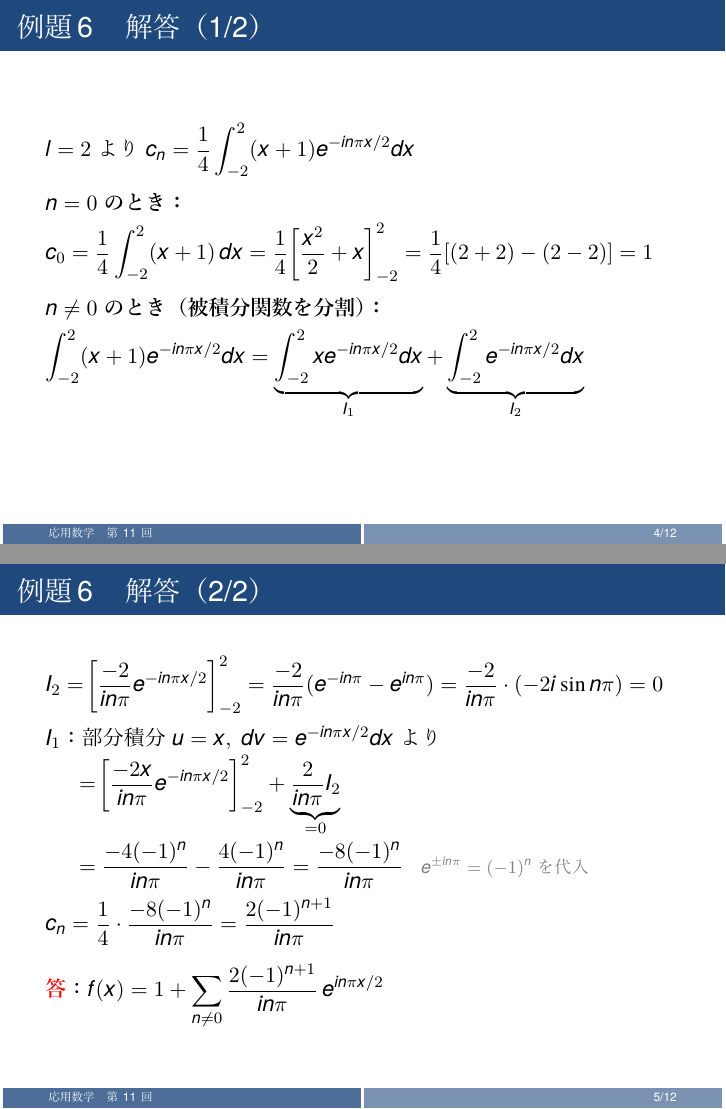
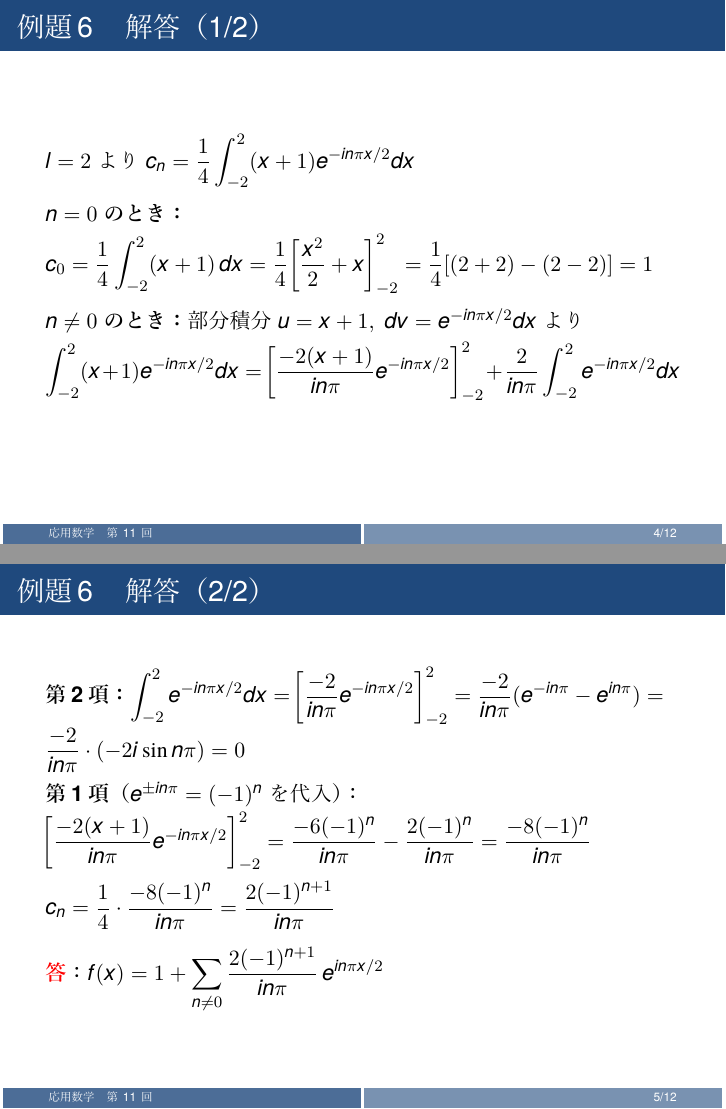
Before and after one commit to Inazumi35/applied-mathematics-2026, LaTeX slides (lecture/week11_ans.tex): pages 4 and 5 of 12, joined at a grey line. The pictures show the PDF file lecture/week11_ans.pdf that the author committed with the source.

Commit message:
refactor week11 例題6: use u=x+1 for cleaner single partial integration
Instead of splitting into I₁+I₂, apply integration by parts with u=x+1
directly. Evaluate the second term (=0 by sin(nπ)=0) and first term
(boundary) separately on slide (2/2).

Co-Authored-By: Claude Sonnet 4.6 <noreply@anthropic.com>

```diff
--- a/lecture/week11_ans.tex
+++ b/lecture/week11_ans.tex
@@ -41,22 +41,21 @@
   $c_{0} = \dfrac{1}{4}\displaystyle\int_{-2}^{2}(x+1)\,dx
     = \dfrac{1}{4}\!\left[\dfrac{x^{2}}{2}+x\right]_{-2}^{2}
     = \dfrac{1}{4}\!\left[(2+2)-(2-2)\right] = 1$\\[6pt]
-  \textbf{$n\neq 0$ のとき（被積分関数を分割）：}\\[4pt]
+  \textbf{$n\neq 0$ のとき：}部分積分 $u=x+1,\;dv=e^{-in\pi x/2}dx$ より\\[4pt]
   $\displaystyle\int_{-2}^{2}(x+1)e^{-in\pi x/2}dx
-    = \underbrace{\int_{-2}^{2}xe^{-in\pi x/2}dx}_{I_{1}}
-    + \underbrace{\int_{-2}^{2}e^{-in\pi x/2}dx}_{I_{2}}$
+    = \!\left[\dfrac{-2(x+1)}{in\pi}e^{-in\pi x/2}\right]_{-2}^{2}
+    + \dfrac{2}{in\pi}\int_{-2}^{2}e^{-in\pi x/2}dx$
 \end{frame}
 
 \begin{frame}{例題6　解答（2/2）}
-  $I_{2} = \!\left[\dfrac{-2}{in\pi}e^{-in\pi x/2}\right]_{-2}^{2}
+  \textbf{第2項：}$\displaystyle\int_{-2}^{2}e^{-in\pi x/2}dx
+    = \!\left[\dfrac{-2}{in\pi}e^{-in\pi x/2}\right]_{-2}^{2}
     = \dfrac{-2}{in\pi}(e^{-in\pi}-e^{in\pi})
     = \dfrac{-2}{in\pi}\cdot(-2i\sin n\pi) = 0$\\[4pt]
-  $I_{1}$：部分積分 $u=x,\;dv=e^{-in\pi x/2}dx$ より\\[2pt]
-  $\hphantom{I_1:}\displaystyle= \!\left[\dfrac{-2x}{in\pi}e^{-in\pi x/2}\right]_{-2}^{2}
-    + \underbrace{\dfrac{2}{in\pi}I_{2}}_{=0}$\\[2pt]
-  $\hphantom{I_1:}= \dfrac{-4(-1)^{n}}{in\pi} - \dfrac{4(-1)^{n}}{in\pi}
-    = \dfrac{-8(-1)^{n}}{in\pi}$
-    \hspace{6pt}{\footnotesize\textcolor{gray}{$e^{\pm in\pi}=(-1)^{n}$ を代入}}\\[4pt]
+  \textbf{第1項}（$e^{\pm in\pi}=(-1)^{n}$ を代入）：\\[2pt]
+  $\!\left[\dfrac{-2(x+1)}{in\pi}e^{-in\pi x/2}\right]_{-2}^{2}
+    = \dfrac{-6(-1)^{n}}{in\pi} - \dfrac{2(-1)^{n}}{in\pi}
+    = \dfrac{-8(-1)^{n}}{in\pi}$\\[4pt]
   $c_{n} = \dfrac{1}{4}\cdot\dfrac{-8(-1)^{n}}{in\pi} = \dfrac{2(-1)^{n+1}}{in\pi}$
   \\[8pt]\textcolor{red}{\textbf{答}}：$f(x) = 1 + \displaystyle\sum_{n\neq0}\dfrac{2(-1)^{n+1}}{in\pi}\,e^{in\pi x/2}$
 \end{frame}
```
Also changed, not shown: lecture/week11_ans.pdf.
